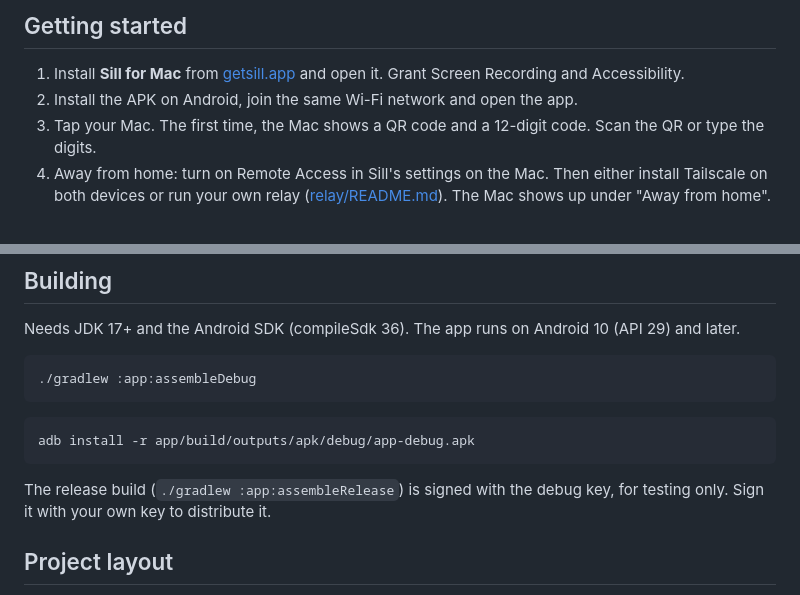
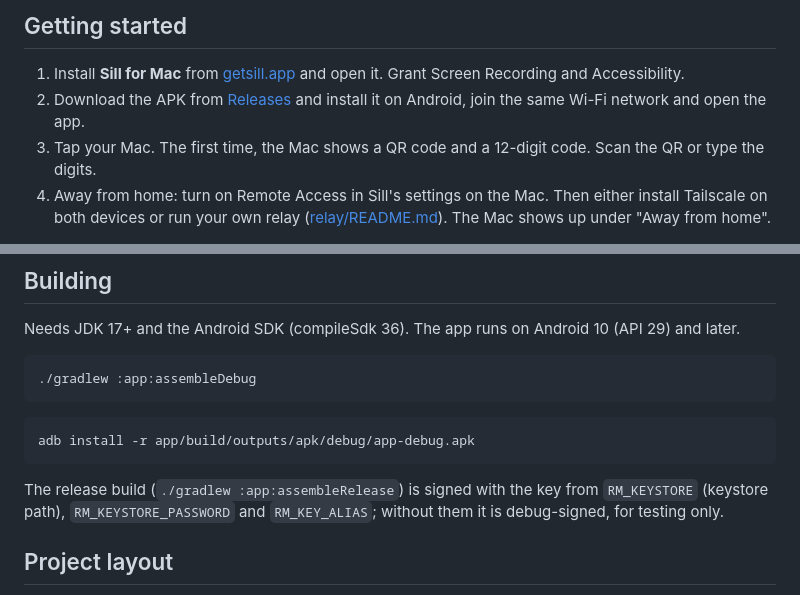
Before and after one commit to ilyabazhenov/sill-android, a Markdown page: README.md, 2 parts joined by grey strips. Drawn GitHub-style.

Commit message:
Release badge, download links, release signing in README

````diff
--- a/README.md
+++ b/README.md
@@ -60,7 +61,7 @@ This is an **unofficial** Android client for [Sill](https://getsill.app) (open s
 ## Getting started
 
 1. Install **Sill for Mac** from [getsill.app](https://getsill.app/download) and open it. Grant Screen Recording and Accessibility.
-2. Install the APK on Android, join the same Wi-Fi network and open the app.
+2. Download the APK from [Releases](https://github.com/ilyabazhenov/sill-android/releases/latest) and install it on Android, join the same Wi-Fi network and open the app.
 3. Tap your Mac. The first time, the Mac shows a QR code and a 12-digit code. Scan the QR or type the digits.
 4. Away from home: turn on Remote Access in Sill's settings on the Mac. Then either install Tailscale on both devices or run your own relay ([relay/README.md](relay/README.md)). The Mac shows up under "Away from home".
 
@@ -76,7 +77,7 @@ Needs JDK 17+ and the Android SDK (compileSdk 36). The app runs on Android 10 (A
 adb install -r app/build/outputs/apk/debug/app-debug.apk
 ```
 
-The release build (`./gradlew :app:assembleRelease`) is signed with the debug key, for testing only. Sign it with your own key to distribute it.
+The release build (`./gradlew :app:assembleRelease`) is signed with the key from `RM_KEYSTORE` (keystore path), `RM_KEYSTORE_PASSWORD` and `RM_KEY_ALIAS`; without them it is debug-signed, for testing only.
 
 ## Project layout
 
````
Also changed, not shown: other parts of README.md (+1 -0 lines), README.ru.md (+2 -2 lines).
